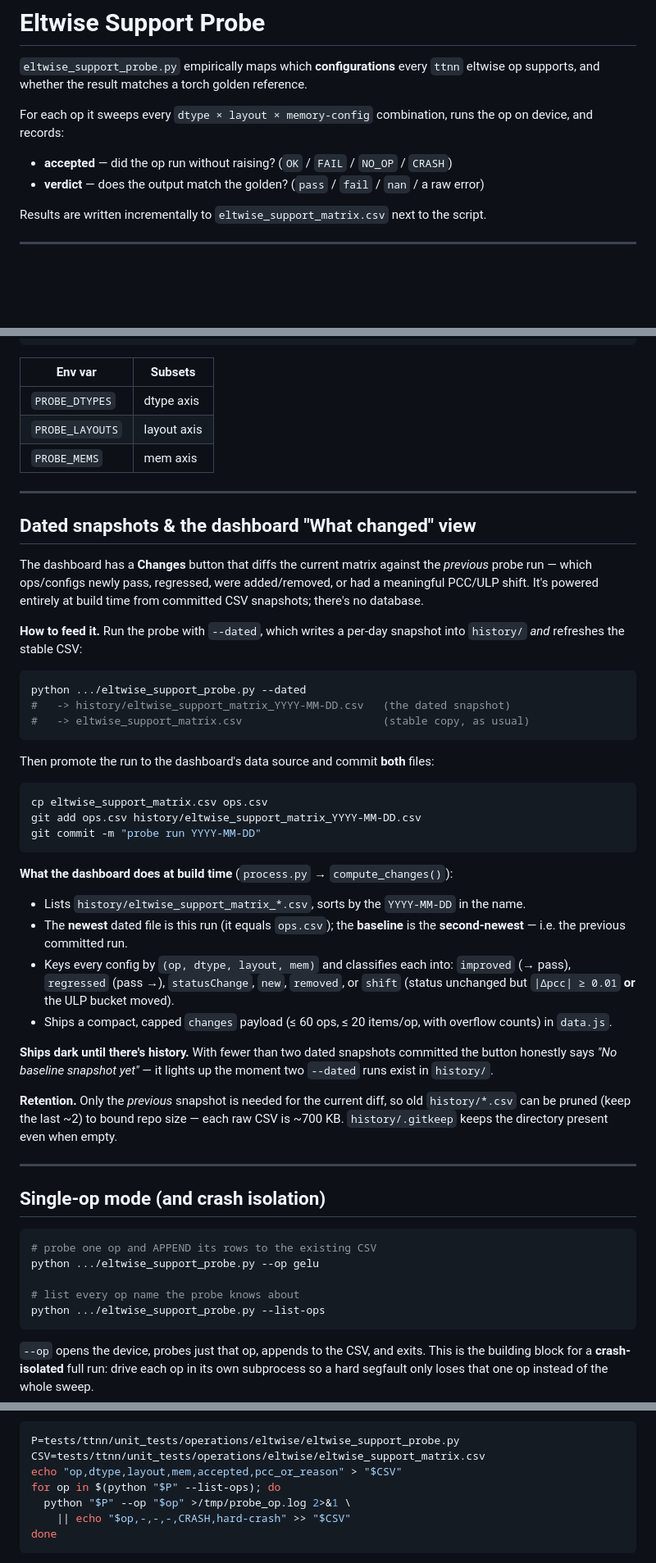
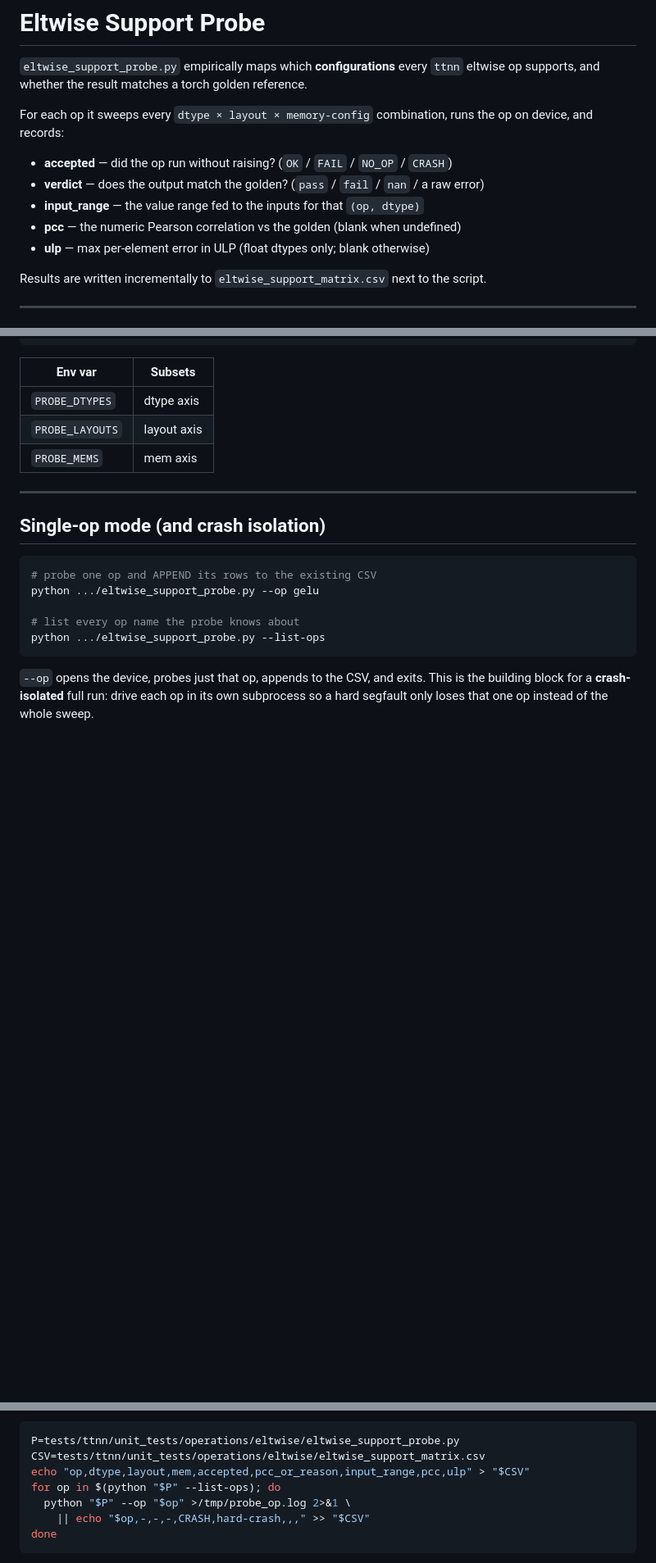
Before and after one commit to Aswincloud/ttnn-ops-coverage, a Markdown page: PROBE.md, 3 parts joined by grey strips. Shown at 82% size. GitHub-like rendering; blank space fills up the shorter version.

````diff
--- a/PROBE.md
+++ b/PROBE.md
@@ -7,6 +7,9 @@ For each op it sweeps every `dtype × layout × memory-config` combination, runs
 op on device, and records:
 - **accepted** — did the op run without raising? (`OK` / `FAIL` / `NO_OP` / `CRASH`)
 - **verdict** — does the output match the golden? (`pass` / `fail` / `nan` / a raw error)
+- **input_range** — the value range fed to the inputs for that `(op, dtype)`
+- **pcc** — the numeric Pearson correlation vs the golden (blank when undefined)
+- **ulp** — max per-element error in ULP (float dtypes only; blank otherwise)
 
 Results are written incrementally to `eltwise_support_matrix.csv` next to the script.
 
@@ -88,51 +128,6 @@ PROBE_DTYPES=bfloat16,float32 PROBE_LAYOUTS=tile PROBE_MEMS=dram,height \
 
 ---
 
-## Dated snapshots & the dashboard "What changed" view
-
-The dashboard has a **Changes** button that diffs the current matrix against the
-*previous* probe run — which ops/configs newly pass, regressed, were added/removed,
-or had a meaningful PCC/ULP shift. It's powered entirely at build time from
-committed CSV snapshots; there's no database.
-
-**How to feed it.** Run the probe with `--dated`, which writes a per-day snapshot
-into `history/` *and* refreshes the stable CSV:
-
-```bash
-python .../eltwise_support_probe.py --dated
-#   -> history/eltwise_support_matrix_YYYY-MM-DD.csv   (the dated snapshot)
-#   -> eltwise_support_matrix.csv                      (stable copy, as usual)
-```
-
-Then promote the run to the dashboard's data source and commit **both** files:
-
-```bash
-cp eltwise_support_matrix.csv ops.csv
-git add ops.csv history/eltwise_support_matrix_YYYY-MM-DD.csv
-git commit -m "probe run YYYY-MM-DD"
-```
-
-**What the dashboard does at build time** (`process.py` → `compute_changes()`):
-
-- Lists `history/eltwise_support_matrix_*.csv`, sorts by the `YYYY-MM-DD` in the name.
-- The **newest** dated file is this run (it equals `ops.csv`); the **baseline** is the
-  **second-newest** — i.e. the previous committed run.
-- Keys every config by `(op, dtype, layout, mem)` and classifies each into:
-  `improved` (→ pass), `regressed` (pass →), `statusChange`, `new`, `removed`, or
-  `shift` (status unchanged but `|Δpcc| ≥ 0.01` **or** the ULP bucket moved).
-- Ships a compact, capped `changes` payload (≤ 60 ops, ≤ 20 items/op, with overflow
-  counts) in `data.js`.
-
-**Ships dark until there's history.** With fewer than two dated snapshots committed
-the button honestly says *"No baseline snapshot yet"* — it lights up the moment two
-`--dated` runs exist in `history/`.
-
-**Retention.** Only the *previous* snapshot is needed for the current diff, so old
-`history/*.csv` can be pruned (keep the last ~2) to bound repo size — each raw CSV is
-~700 KB. `history/.gitkeep` keeps the directory present even when empty.
-
----
-
 ## Single-op mode (and crash isolation)
 
 ```bash
@@ -150,10 +145,10 @@ subprocess so a hard segfault only loses that one op instead of the whole sweep.
 ```bash
 P=tests/ttnn/unit_tests/operations/eltwise/eltwise_support_probe.py
 CSV=tests/ttnn/unit_tests/operations/eltwise/eltwise_support_matrix.csv
-echo "op,dtype,layout,mem,accepted,pcc_or_reason" > "$CSV"
+echo "op,dtype,layout,mem,accepted,pcc_or_reason,input_range,pcc,ulp" > "$CSV"
 for op in $(python "$P" --list-ops); do
   python "$P" --op "$op" >/tmp/probe_op.log 2>&1 \
-    || echo "$op,-,-,-,CRASH,hard-crash" >> "$CSV"
+    || echo "$op,-,-,-,CRASH,hard-crash,,," >> "$CSV"
 done
 ```
 
````
Also changed, not shown: other parts of PROBE.md (+45 -8 lines), README.md (+58 -15 lines).
